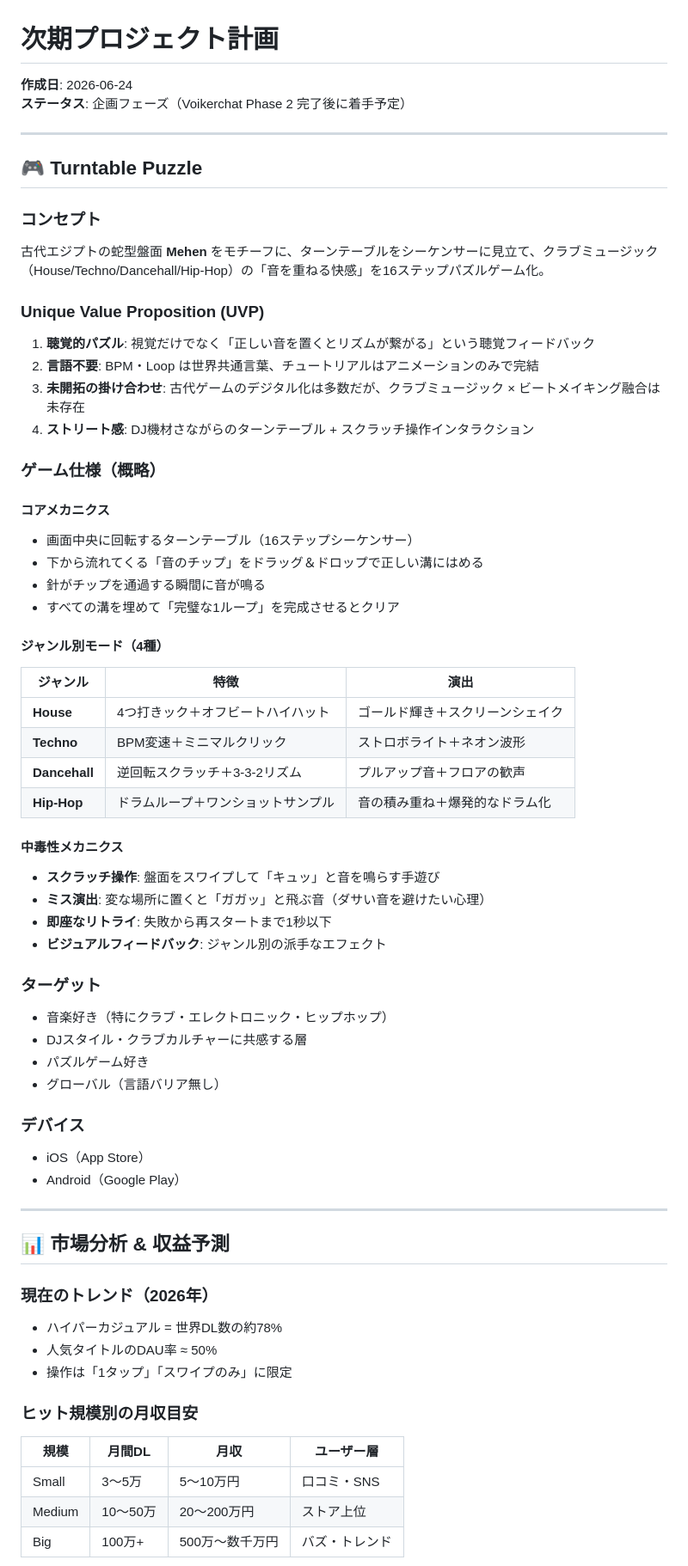
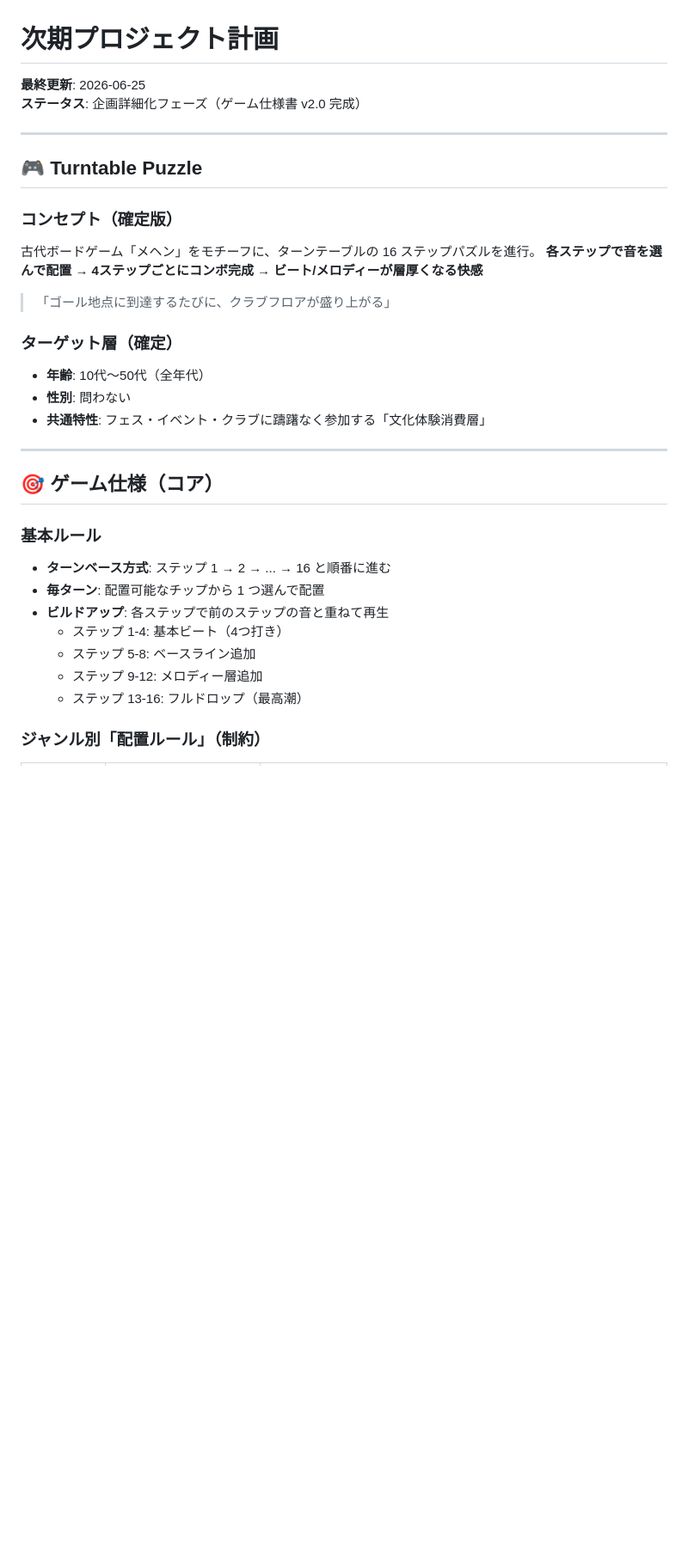
Before and after one commit to shibuyer-jp/voikerchat, a Markdown page: NEXT_PROJECTS.md, the part around one of its changes. Shown at 86% size. Rendered like a GitHub page; blank space fills up the shorter version.

```diff
--- a/NEXT_PROJECTS.md
+++ b/NEXT_PROJECTS.md
@@ -1,67 +1,35 @@
 # 次期プロジェクト計画
 
-**作成日**: 2026-06-24
-**ステータス**: 企画フェーズ（Voikerchat Phase 2 完了後に着手予定）
+**最終更新**: 2026-06-25
+**ステータス**: 企画詳細化フェーズ（ゲーム仕様書 v2.0 完成）
 
 ---
 
 ## 🎮 Turntable Puzzle
 
-### コンセプト
-古代エジプトの蛇型盤面 **Mehen** をモチーフに、ターンテーブルをシーケンサーに見立て、クラブミュージック（House/Techno/Dancehall/Hip-Hop）の「音を重ねる快感」を16ステップパズルゲーム化。
+### コンセプト（確定版）
+古代ボードゲーム「メヘン」をモチーフに、ターンテーブルの 16 ステップパズルを進行。
+**各ステップで音を選んで配置 → 4ステップごとにコンボ完成 → ビート/メロディーが層厚くなる快感**
 
-### Unique Value Proposition (UVP)
-1. **聴覚的パズル**: 視覚だけでなく「正しい音を置くとリズムが繋がる」という聴覚フィードバック
-2. **言語不要**: BPM・Loop は世界共通言葉、チュートリアルはアニメーションのみで完結
-3. **未開拓の掛け合わせ**: 古代ゲームのデジタル化は多数だが、クラブミュージック × ビートメイキング融合は未存在
-4. **ストリート感**: DJ機材さながらのターンテーブル + スクラッチ操作インタラクション
+> 「ゴール地点に到達するたびに、クラブフロアが盛り上がる」
 
-### ゲーム仕様（概略）
-
-#### コアメカニクス
-- 画面中央に回転するターンテーブル（16ステップシーケンサー）
-- 下から流れてくる「音のチップ」をドラッグ＆ドロップで正しい溝にはめる
-- 針がチップを通過する瞬間に音が鳴る
-- すべての溝を埋めて「完璧な1ループ」を完成させるとクリア
-
-#### ジャンル別モード（4種）
-
-| ジャンル | 特徴 | 演出 |
-|---------|------|------|
-| **House** | 4つ打きック＋オフビートハイハット | ゴールド輝き＋スクリーンシェイク |
-| **Techno** | BPM変速＋ミニマルクリック | ストロボライト＋ネオン波形 |
-| **Dancehall** | 逆回転スクラッチ＋3-3-2リズム | プルアップ音＋フロアの歓声 |
-| **Hip-Hop** | ドラムループ＋ワンショットサンプル | 音の積み重ね＋爆発的なドラム化 |
-
-#### 中毒性メカニクス
-- **スクラッチ操作**: 盤面をスワイプして「キュッ」と音を鳴らす手遊び
-- **ミス演出**: 変な場所に置くと「ガガッ」と飛ぶ音（ダサい音を避けたい心理）
-- **即座なリトライ**: 失敗から再スタートまで1秒以下
-- **ビジュアルフィードバック**: ジャンル別の派手なエフェクト
-
-### ターゲット
-- 音楽好き（特にクラブ・エレクトロニック・ヒップホップ）
-- DJスタイル・クラブカルチャーに共感する層
-- パズルゲーム好き
-- グローバル（言語バリア無し）
-
-### デバイス
-- iOS（App Store）
-- Android（Google Play）
+### ターゲット層（確定）
+- **年齢**: 10代～50代（全年代）
+- **性別**: 問わない
+- **共通特性**: フェス・イベント・クラブに躊躇なく参加する「文化体験消費層」
 
 ---
 
-## 📊 市場分析 & 収益予測
+## 🎯 ゲーム仕様（コア）
 
-### 現在のトレンド（2026年）
-- ハイパーカジュアル = 世界DL数の約78%
-- 人気タイトルのDAU率 ≈ 50%
-- 操作は「1タップ」「スワイプのみ」に限定
+### 基本ルール
+- **ターンベース方式**: ステップ 1 → 2 → ... → 16 と順番に進む
+- **毎ターン**: 配置可能なチップから 1 つ選んで配置
+- **ビルドアップ**: 各ステップで前のステップの音と重ねて再生
+  - ステップ 1-4: 基本ビート（4つ打き）
+  - ステップ 5-8: ベースライン追加
+  - ステップ 9-12: メロディー層追加
+  - ステップ 13-16: フルドロップ（最高潮）
 
-### ヒット規模別の月収目安
-| 規模 | 月間DL | 月収 | ユーザー層 |
-|------|-------|------|---------|
-| Small | 3～5万 | 5～10万円 | 口コミ・SNS |
-| Medium | 10～50万 | 20～200万円 | ストア上位 |
-| Big | 100万+ | 500万～数千万円 | バズ・トレンド |
+### ジャンル別「配置ルール」（制約）
 
```
Also changed, not shown: other parts of NEXT_PROJECTS.md (+104 -50 lines).
